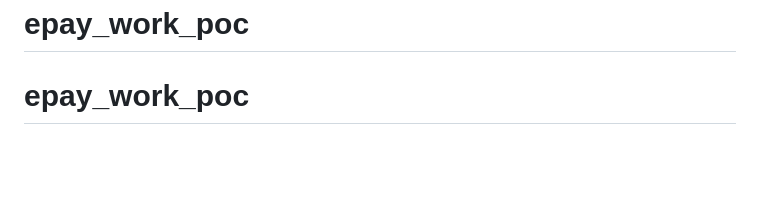
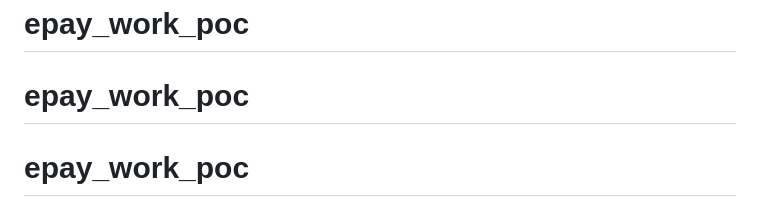
Before and after one commit to luckygill5/epay_work_poc, a Markdown page: README.md, the part around the change. Drawn GitHub-style; blank space fills up the shorter version.

```diff
--- a/README.md
+++ b/README.md
@@ -230,3 +230,4 @@ Internationalization:
 # epay_work_poc
 # epay_work_poc
 # epay_work_poc
+# epay_work_poc
```
